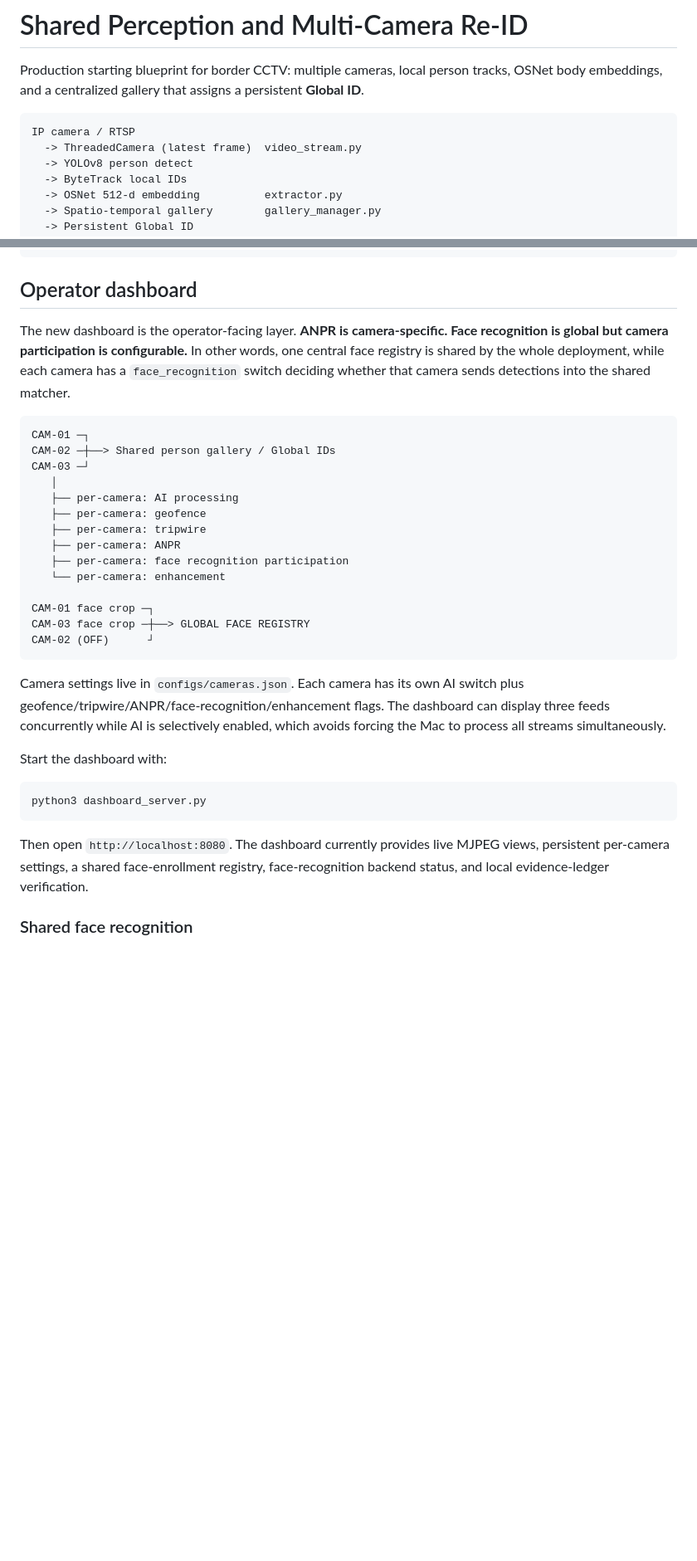
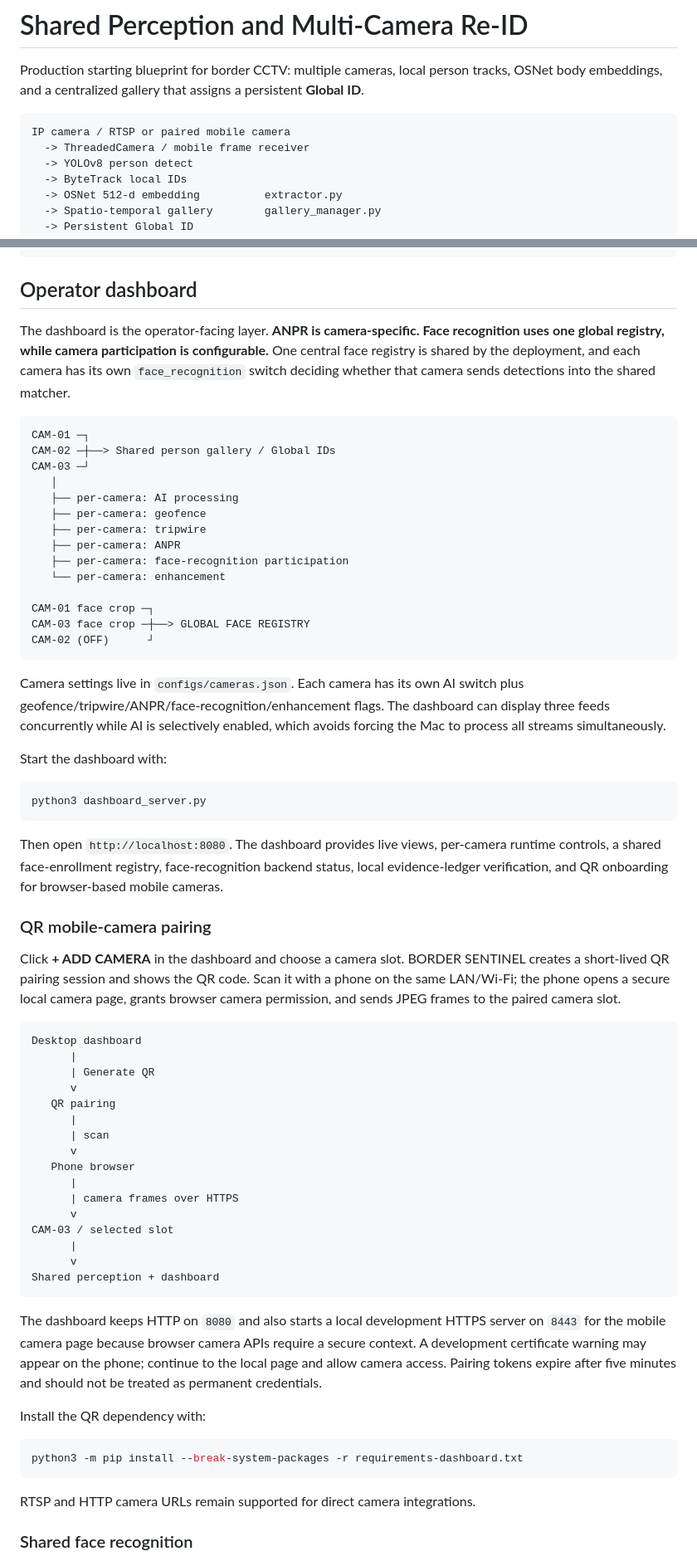
Before and after one commit to Abhishek-00756/sih, a Markdown page: README.md, 2 parts joined by grey strips. Shown at 83% size. Rendered like a GitHub page; blank space fills up the shorter version.

Commit message:
Document QR mobile camera pairing

````diff
--- a/README.md
+++ b/README.md
@@ -3,8 +3,8 @@
 Production starting blueprint for border CCTV: multiple cameras, local person tracks, OSNet body embeddings, and a centralized gallery that assigns a persistent **Global ID**.
 
 ```text
-IP camera / RTSP
-  -> ThreadedCamera (latest frame)  video_stream.py
+IP camera / RTSP or paired mobile camera
+  -> ThreadedCamera / mobile frame receiver
   -> YOLOv8 person detect
   -> ByteTrack local IDs
   -> OSNet 512-d embedding          extractor.py
@@ -22,7 +22,7 @@ IP camera / RTSP
 
 ## Operator dashboard
 
-The new dashboard is the operator-facing layer. **ANPR is camera-specific. Face recognition is global but camera participation is configurable.** In other words, one central face registry is shared by the whole deployment, while each camera has a `face_recognition` switch deciding whether that camera sends detections into the shared matcher.
+The dashboard is the operator-facing layer. **ANPR is camera-specific. Face recognition uses one global registry, while camera participation is configurable.** One central face registry is shared by the deployment, and each camera has its own `face_recognition` switch deciding whether that camera sends detections into the shared matcher.
 
 ```text
 CAM-01 ─┐
@@ -33,7 +33,7 @@ CAM-03 ─┘
    ├── per-camera: geofence
    ├── per-camera: tripwire
    ├── per-camera: ANPR
-   ├── per-camera: face recognition participation
+   ├── per-camera: face-recognition participation
    └── per-camera: enhancement
 
 CAM-01 face crop ─┐
@@ -49,7 +49,40 @@ Start the dashboard with:
 python3 dashboard_server.py
 ```
 
-Then open `http://localhost:8080`. The dashboard currently provides live MJPEG views, persistent per-camera settings, a shared face-enrollment registry, face-recognition backend status, and local evidence-ledger verification.
+Then open `http://localhost:8080`. The dashboard provides live views, per-camera runtime controls, a shared face-enrollment registry, face-recognition backend status, local evidence-ledger verification, and QR onboarding for browser-based mobile cameras.
+
+### QR mobile-camera pairing
+
+Click **+ ADD CAMERA** in the dashboard and choose a camera slot. BORDER SENTINEL creates a short-lived QR pairing session and shows the QR code. Scan it with a phone on the same LAN/Wi-Fi; the phone opens a secure local camera page, grants browser camera permission, and sends JPEG frames to the paired camera slot.
+
+```text
+Desktop dashboard
+      |
+      | Generate QR
+      v
+   QR pairing
+      |
+      | scan
+      v
+   Phone browser
+      |
+      | camera frames over HTTPS
+      v
+CAM-03 / selected slot
+      |
+      v
+Shared perception + dashboard
+```
+
+The dashboard keeps HTTP on `8080` and also starts a local development HTTPS server on `8443` for the mobile camera page because browser camera APIs require a secure context. A development certificate warning may appear on the phone; continue to the local page and allow camera access. Pairing tokens expire after five minutes and should not be treated as permanent credentials.
+
+Install the QR dependency with:
+
+```bash
+python3 -m pip install --break-system-packages -r requirements-dashboard.txt
+```
+
+RTSP and HTTP camera URLs remain supported for direct camera integrations.
 
 ### Shared face recognition
 
````
Also changed, not shown: other parts of README.md (+2 -2 lines).
